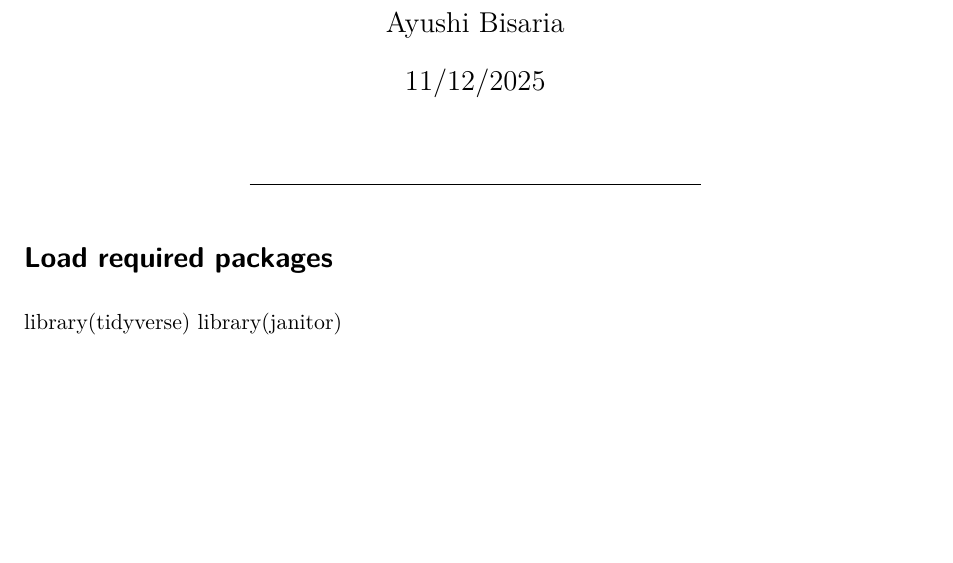
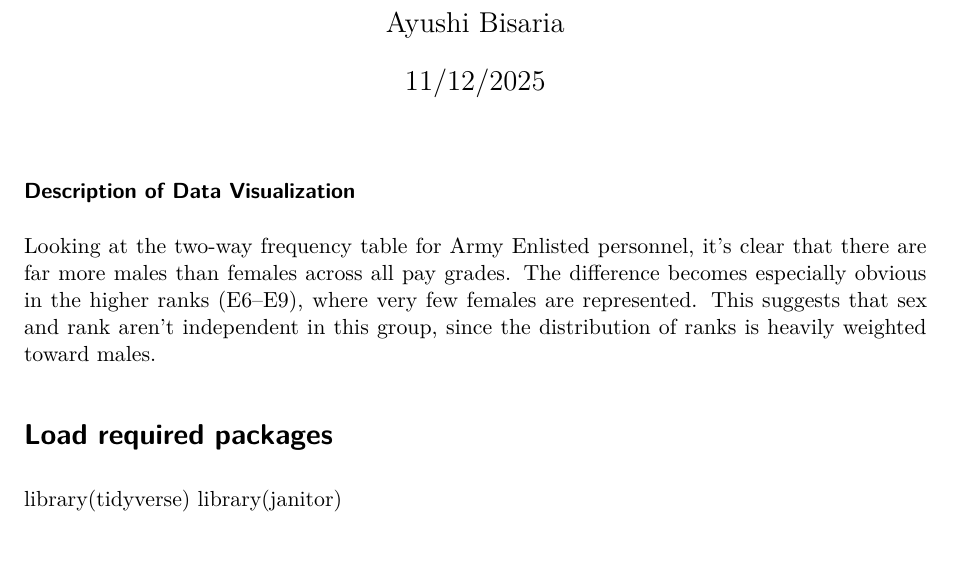
Before and after one commit to Stat184-Fall2025/Bisaria_TestRepo_11-11-2025, a Quarto document (Armed Force Data.qmd): part of page 1 of 2, cut so that both start at the same text, the shorter picture padded with empty space. Rendered offline with R 4.5, knitr and Pandoc in place of Quarto, then LaTeX, with nearby package versions.

Commit message:
Final Commit
Updated title formatting and improved description section.

```diff
--- a/Armed Force Data.qmd
+++ b/Armed Force Data.qmd
@@ -1,13 +1,13 @@
 ---
 title: "Armed Force Data Report"
 author: "Ayushi Bisaria"
-
 date: "11/12/2025"
+format: pdf
+---
 
 
-format: pdf
-
-### Description of Data Visualization: Looking at the two-way frequency table for Army Enlisted personnel, it’s clear that there are far more males than females across all pay grades. The difference becomes especially obvious in the higher ranks (E6–E9), where very few females are represented. This suggests that sex and rank aren’t independent in this group, since the distribution of ranks is heavily weighted toward males.
+### Description of Data Visualization
+Looking at the two-way frequency table for Army Enlisted personnel, it’s clear that there are far more males than females across all pay grades. The difference becomes especially obvious in the higher ranks (E6–E9), where very few females are represented. This suggests that sex and rank aren’t independent in this group, since the distribution of ranks is heavily weighted toward males.
 
 ---
 ---
```
